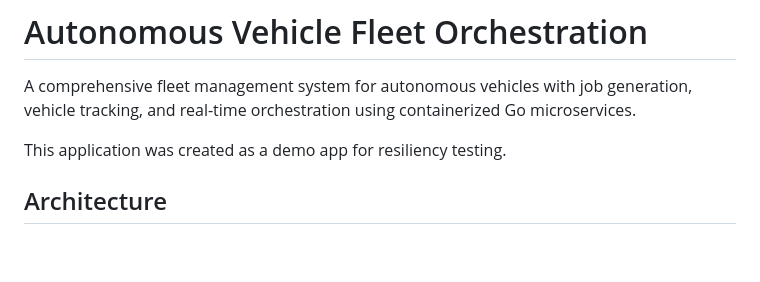
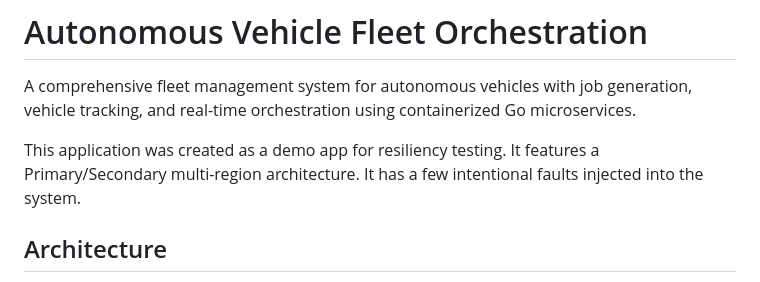
Before and after one commit to briancain/autonomous-vehicle-fleet-orchestration, a Markdown page: README.md, the part around the change. Drawn GitHub-style; blank space fills up the shorter version.

```diff
--- a/README.md
+++ b/README.md
@@ -2,7 +2,9 @@
 
 A comprehensive fleet management system for autonomous vehicles with job generation, vehicle tracking, and real-time orchestration using containerized Go microservices.
 
-This application was created as a demo app for resiliency testing.
+This application was created as a demo app for resiliency testing. It features a
+Primary/Secondary multi-region architecture. It has a few intentional faults
+injected into the system.
 
 ## Architecture
 
```
